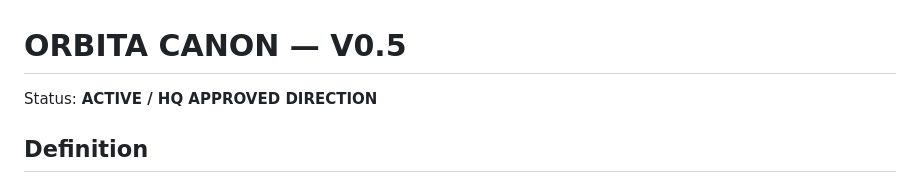
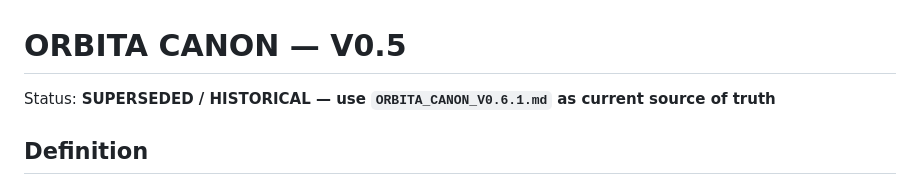
Before and after one commit to ivancristinisod-lang/ORBITA-APP, a Markdown page: ORBITA_CANON_V0.5.md, the part around the change. Drawn GitHub-style.

Commit message:
docs: mark v0.5 canon as historical

```diff
--- a/ORBITA_CANON_V0.5.md
+++ b/ORBITA_CANON_V0.5.md
@@ -1,6 +1,6 @@
 # ORBITA CANON — V0.5
 
-Status: **ACTIVE / HQ APPROVED DIRECTION**
+Status: **SUPERSEDED / HISTORICAL — use `ORBITA_CANON_V0.6.1.md` as current source of truth**
 
 ## Definition
 
```
